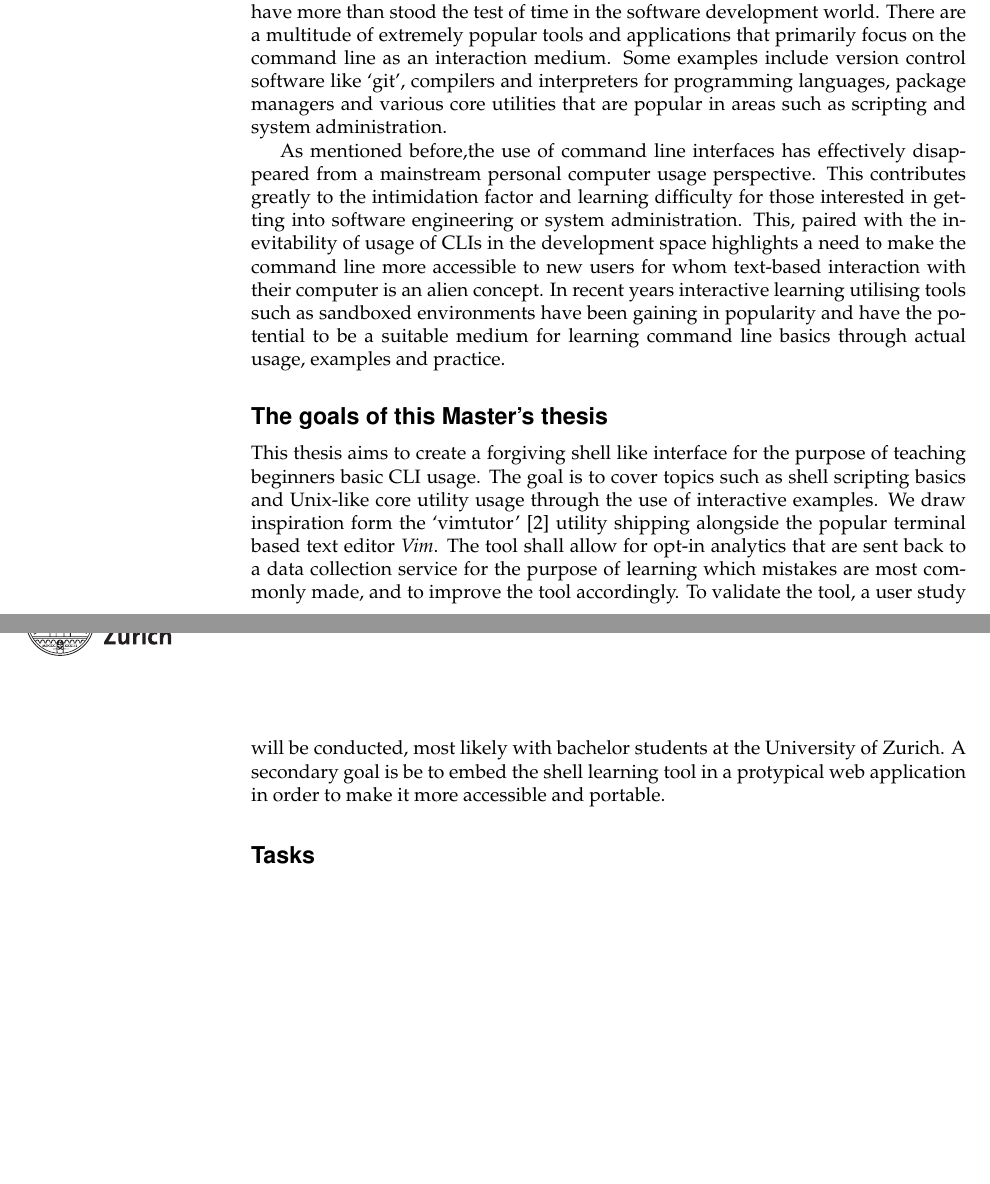
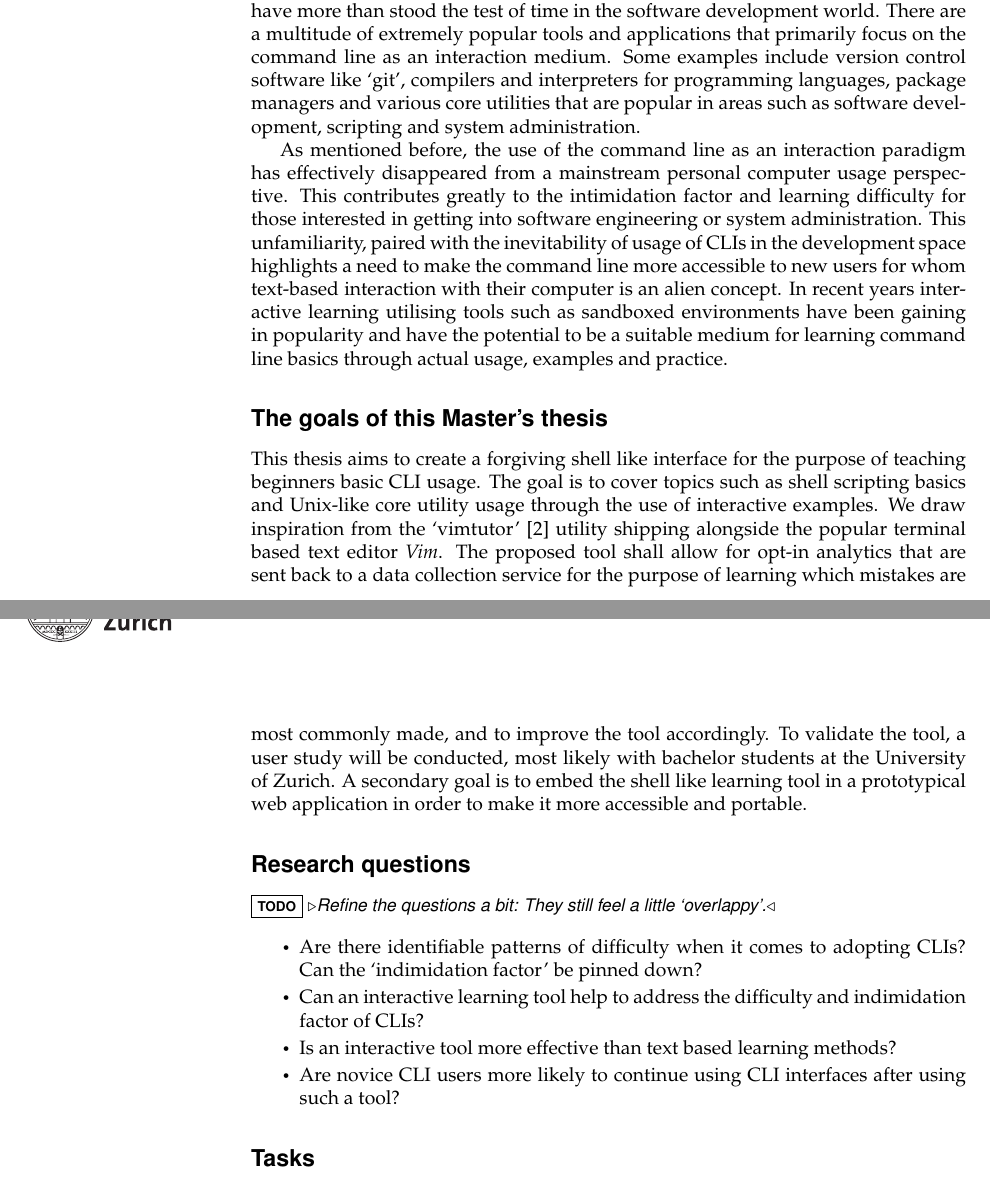
Before and after one commit to qasimwarraich/cli-tutor-paper, a LaTeX thesis (thesis-proposal/proposal.tex): two parts of pages 1 and 2 of 3 before the commit and two parts of pages 1 and 2 of 4 after it, joined at a grey line, cut so that both start at the same text, the shorter picture padded with empty space. Compiled offline with pdfLaTeX.

Commit message:
Draft 2: Grammatical fixes, added RQs and adjusted timeline
In addition to the literature review should some questionnaire-ing of subjects be
performed to get some more insights or to confirm some of what is learnt?

I still feel the RQs are a little weak, perhaps we can have a quick
discussion or brainstorming together and get this project underway ☺.

```diff
--- a/thesis-proposal/proposal.tex
+++ b/thesis-proposal/proposal.tex
@@ -32,33 +32,49 @@ There are a multitude of extremely popular tools and applications that
 primarily focus on the command line as an interaction medium. Some examples
 include version control software like `git', compilers and interpreters for
 programming languages, package managers and various core utilities that are
-popular in areas such as scripting and system administration.
+popular in areas such as software development, scripting and system
+administration.
 
-As mentioned before,the use of command line interfaces has effectively
-disappeared from a mainstream personal computer usage perspective. This
-contributes greatly to the intimidation factor and learning difficulty for
+As mentioned before, the use of the command line as an interaction paradigm has
+effectively disappeared from a mainstream personal computer usage perspective.
+This contributes greatly to the intimidation factor and learning difficulty for
 those interested in getting into software engineering or system administration.
-This, paired with the inevitability of usage of CLIs in the development space
-highlights a need to make the command line more accessible to new users for
-whom text-based interaction with their computer is an alien concept. In recent
-years interactive learning utilising tools such as sandboxed environments have
-been gaining in popularity and have the potential to be a suitable medium for
-learning command line basics through actual usage, examples and practice.
+This unfamiliarity, paired with the inevitability of usage of CLIs in the
+development space highlights a need to make the command line more accessible to
+new users for whom text-based interaction with their computer is an alien
+concept. In recent years interactive learning utilising tools such as sandboxed
+environments have been gaining in popularity and have the potential to be a
+suitable medium for learning command line basics through actual usage, examples
+and practice.
 
 \subsection*{The goals of this Master's thesis}
 
 This thesis aims to create a forgiving shell like interface for the purpose of
 teaching beginners basic CLI usage. The goal is to cover topics such as shell
 scripting basics and Unix-like core utility usage through the use of
-interactive examples. We draw inspiration form the `vimtutor'
-\cite{pierce_ware_smith_moolenaar_2019} utility shipping alongside the
-popular terminal based text editor \emph{Vim}. The tool shall allow for opt-in
+interactive examples. We draw inspiration from the `vimtutor'
+\cite{pierce_ware_smith_moolenaar_2019} utility shipping alongside the popular
+terminal based text editor \emph{Vim}. The proposed tool shall allow for opt-in
 analytics that are sent back to a data collection service for the purpose of
 learning which mistakes are most commonly made, and to improve the tool
-accordingly. To validate the tool, a user study will be conducted,
-most likely with bachelor students at the University of Zurich.
-A secondary goal is be to embed the shell learning tool in a protypical web
-application in order to make it more accessible and portable.
+accordingly. To validate the tool, a user study will be conducted, most likely
+with bachelor students at the University of Zurich. A secondary goal is to
+embed the shell like learning tool in a prototypical web application in order
+to make it more accessible and portable.
+
+\subsection*{Research questions}
+\todo{Refine the questions a bit: They still feel a little `overlappy'.}
+
+\begin{itemize}
+    \item Are there identifiable patterns of difficulty when it
+        comes to adopting CLIs? Can the `indimidation factor' be pinned down?
+    \item Can an interactive learning tool help to address the difficulty and
+        indimidation factor of CLIs?
+    \item Is an interactive tool more effective than text based learning
+        methods?
+    \item Are novice CLI users more likely to continue
+        using CLI interfaces after using such a tool?
+\end{itemize}
 
 \subsection*{Tasks}
 
```
Also changed, not shown: thesis-proposal/proposal.pdf, thesis-proposal/proposal.tex (28 more changed lines).
